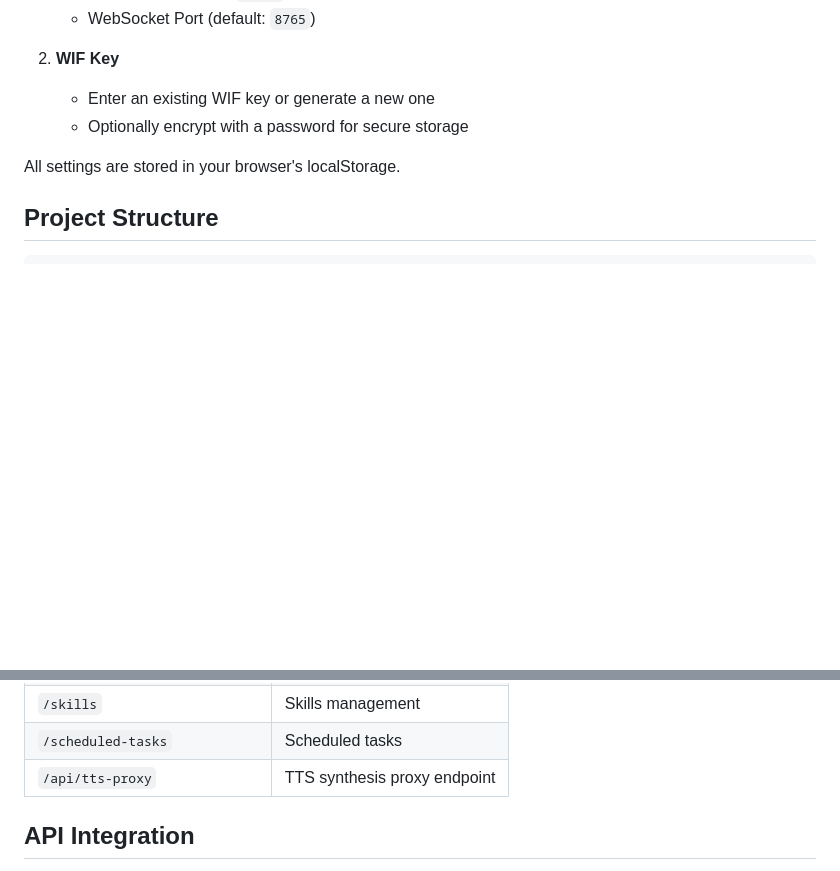
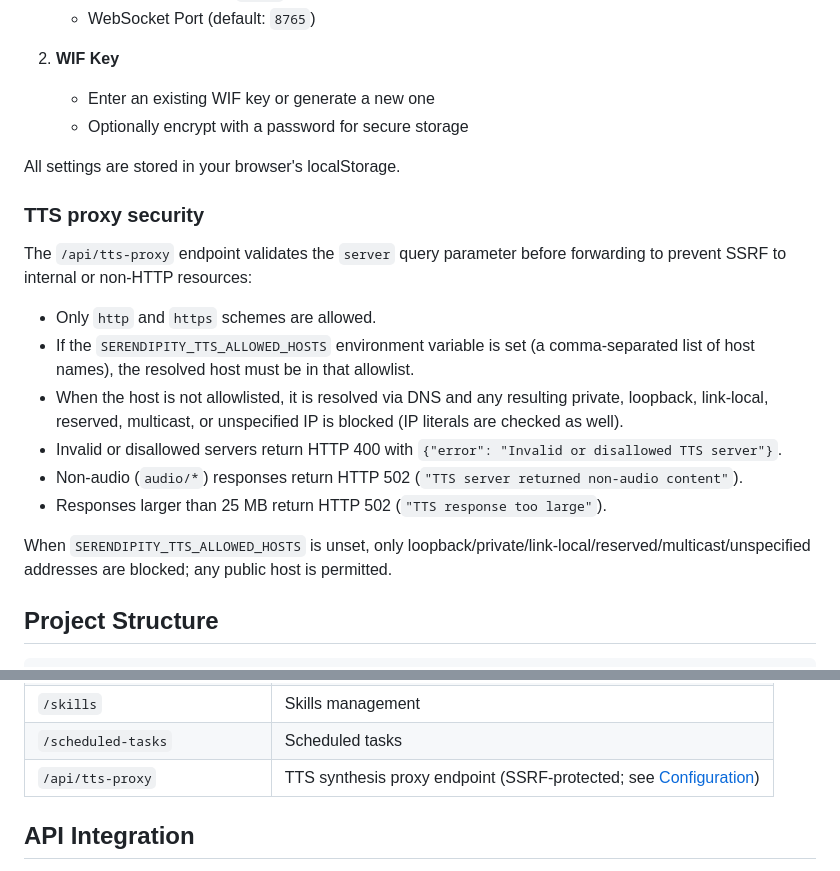
Before and after one commit to ValyrianTech/serendipity-webui, a Markdown page: README.md, 2 parts joined by grey strips. GitHub-like rendering; blank space fills up the shorter version.

````diff
--- a/README.md
+++ b/README.md
@@ -76,6 +76,19 @@ On first launch, you'll be prompted to configure:
 
 All settings are stored in your browser's localStorage.
 
+### TTS proxy security
+
+The `/api/tts-proxy` endpoint validates the `server` query parameter before forwarding to prevent SSRF to internal or non-HTTP resources:
+
+- Only `http` and `https` schemes are allowed.
+- If the `SERENDIPITY_TTS_ALLOWED_HOSTS` environment variable is set (a comma-separated list of host names), the resolved host must be in that allowlist.
+- When the host is not allowlisted, it is resolved via DNS and any resulting private, loopback, link-local, reserved, multicast, or unspecified IP is blocked (IP literals are checked as well).
+- Invalid or disallowed servers return HTTP 400 with `{"error": "Invalid or disallowed TTS server"}`.
+- Non-audio (`audio/*`) responses return HTTP 502 (`"TTS server returned non-audio content"`).
+- Responses larger than 25 MB return HTTP 502 (`"TTS response too large"`).
+
+When `SERENDIPITY_TTS_ALLOWED_HOSTS` is unset, only loopback/private/link-local/reserved/multicast/unspecified addresses are blocked; any public host is permitted.
+
 ## Project Structure
 
 ```
@@ -138,7 +151,7 @@ serendipity-webui/
 | `/toolsets` | Toolset management |
 | `/skills` | Skills management |
 | `/scheduled-tasks` | Scheduled tasks |
-| `/api/tts-proxy` | TTS synthesis proxy endpoint |
+| `/api/tts-proxy` | TTS synthesis proxy endpoint (SSRF-protected; see [Configuration](#configuration)) |
 
 ## API Integration
 
````
Also changed, not shown: CHANGELOG.md (added, +16 -0 lines).
